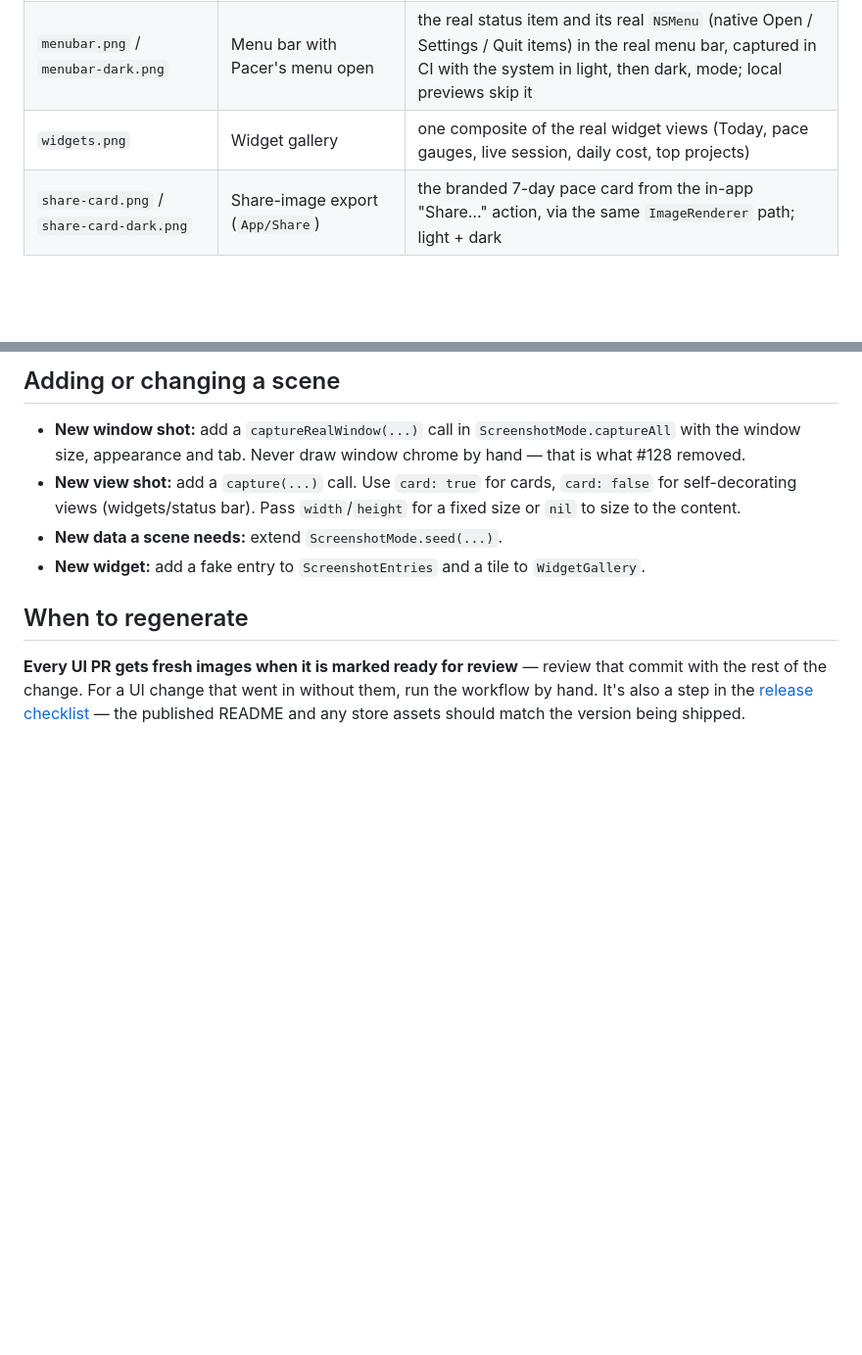
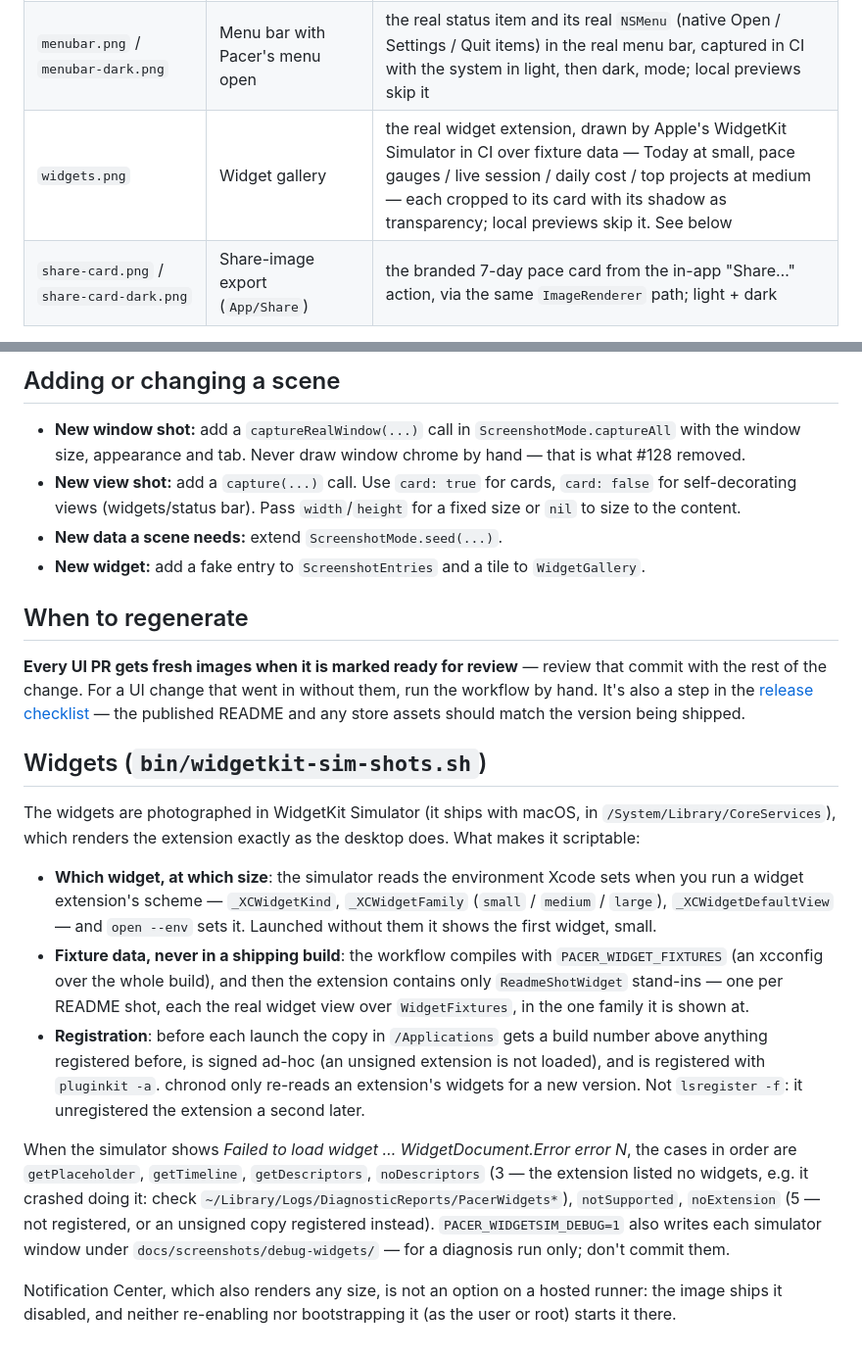
Before and after one commit to EricAndrechek/Pacer, a Markdown page: docs/screenshots.md, 2 parts joined by grey strips. Shown at 98% size. GitHub-like rendering; blank space fills up the shorter version.

Commit message:
docs(screenshots): how the widgets are photographed, and what the simulator's errors mean
Co-Authored-By: Claude Opus 5.5 (1M context) <noreply@anthropic.com>

```diff
--- a/docs/screenshots.md
+++ b/docs/screenshots.md
@@ -34,7 +34,7 @@ has colour, and a preview never takes focus.
 | `history.png` / `models.png` | History, Models tabs | real window |
 | `projects-collections*.png` | Projects tab, unscoped and scoped to a collection | real window |
 | `menubar.png` / `menubar-dark.png` | Menu bar with Pacer's menu open | the real status item and its real `NSMenu` (native Open / Settings / Quit items) in the real menu bar, captured in CI with the system in light, then dark, mode; local previews skip it |
-| `widgets.png` | Widget gallery | one composite of the real widget views (Today, pace gauges, live session, daily cost, top projects) |
+| `widgets.png` | Widget gallery | the real widget extension, drawn by Apple's WidgetKit Simulator in CI over fixture data — Today at small, pace gauges / live session / daily cost / top projects at medium — each cropped to its card with its shadow as transparency; local previews skip it. See below |
 | `share-card.png` / `share-card-dark.png` | Share-image export (`App/Share`) | the branded 7-day pace card from the in-app "Share…" action, via the same `ImageRenderer` path; light + dark |
 
 All are rendered at 2× (Retina) with transparent margins, rounded corners, and a
@@ -147,3 +147,36 @@ that commit with the rest of the change. For a UI change that went in without
 them, run the workflow by hand. It's also
 a step in the [release checklist](releasing.md) — the published README and any
 store assets should match the version being shipped.
+
+## Widgets (`bin/widgetkit-sim-shots.sh`)
+
+The widgets are photographed in WidgetKit Simulator (it ships with macOS, in
+`/System/Library/CoreServices`), which renders the extension exactly as the
+desktop does. What makes it scriptable:
+
+- **Which widget, at which size**: the simulator reads the environment Xcode
+  sets when you run a widget extension's scheme — `_XCWidgetKind`,
+  `_XCWidgetFamily` (`small` / `medium` / `large`), `_XCWidgetDefaultView` — and
+  `open --env` sets it. Launched without them it shows the first widget, small.
+- **Fixture data, never in a shipping build**: the workflow compiles with
+  `PACER_WIDGET_FIXTURES` (an xcconfig over the whole build), and then the
+  extension contains only `ReadmeShotWidget` stand-ins — one per README shot,
+  each the real widget view over `WidgetFixtures`, in the one family it is
+  shown at.
+- **Registration**: before each launch the copy in `/Applications` gets a build
+  number above anything registered before, is signed ad-hoc (an unsigned
+  extension is not loaded), and is registered with `pluginkit -a`. chronod only
+  re-reads an extension's widgets for a new version. Not `lsregister -f`: it
+  unregistered the extension a second later.
+
+When the simulator shows *Failed to load widget … WidgetDocument.Error error N*,
+the cases in order are `getPlaceholder`, `getTimeline`, `getDescriptors`,
+`noDescriptors` (3 — the extension listed no widgets, e.g. it crashed doing it:
+check `~/Library/Logs/DiagnosticReports/PacerWidgets*`), `notSupported`,
+`noExtension` (5 — not registered, or an unsigned copy registered instead).
+`PACER_WIDGETSIM_DEBUG=1` also writes each simulator window under
+`docs/screenshots/debug-widgets/` — for a diagnosis run only; don't commit them.
+
+Notification Center, which also renders any size, is not an option on a hosted
+runner: the image ships it disabled, and neither re-enabling nor bootstrapping
+it (as the user or root) starts it there.
```
